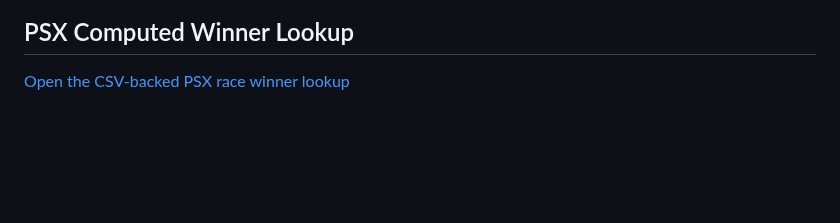
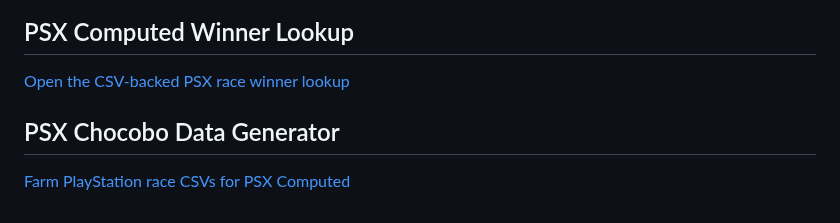
Before and after one commit to ff7man/ff7man.github.io, a Markdown page: README.md, the part around the change. Drawn GitHub-style; blank space fills up the shorter version.

Commit message:
Add PSX data generator guide to site

```diff
--- a/README.md
+++ b/README.md
@@ -28,3 +28,6 @@
 
 ## PSX Computed Winner Lookup
 [Open the CSV-backed PSX race winner lookup](psxcomputed/)
+
+## PSX Chocobo Data Generator
+[Farm PlayStation race CSVs for PSX Computed](psxdatagen/)
```
Also changed, not shown: psxdatagen/README.md (added, +94 -0 lines), psxdatagen/screenshot.png (added), 1 other file.
